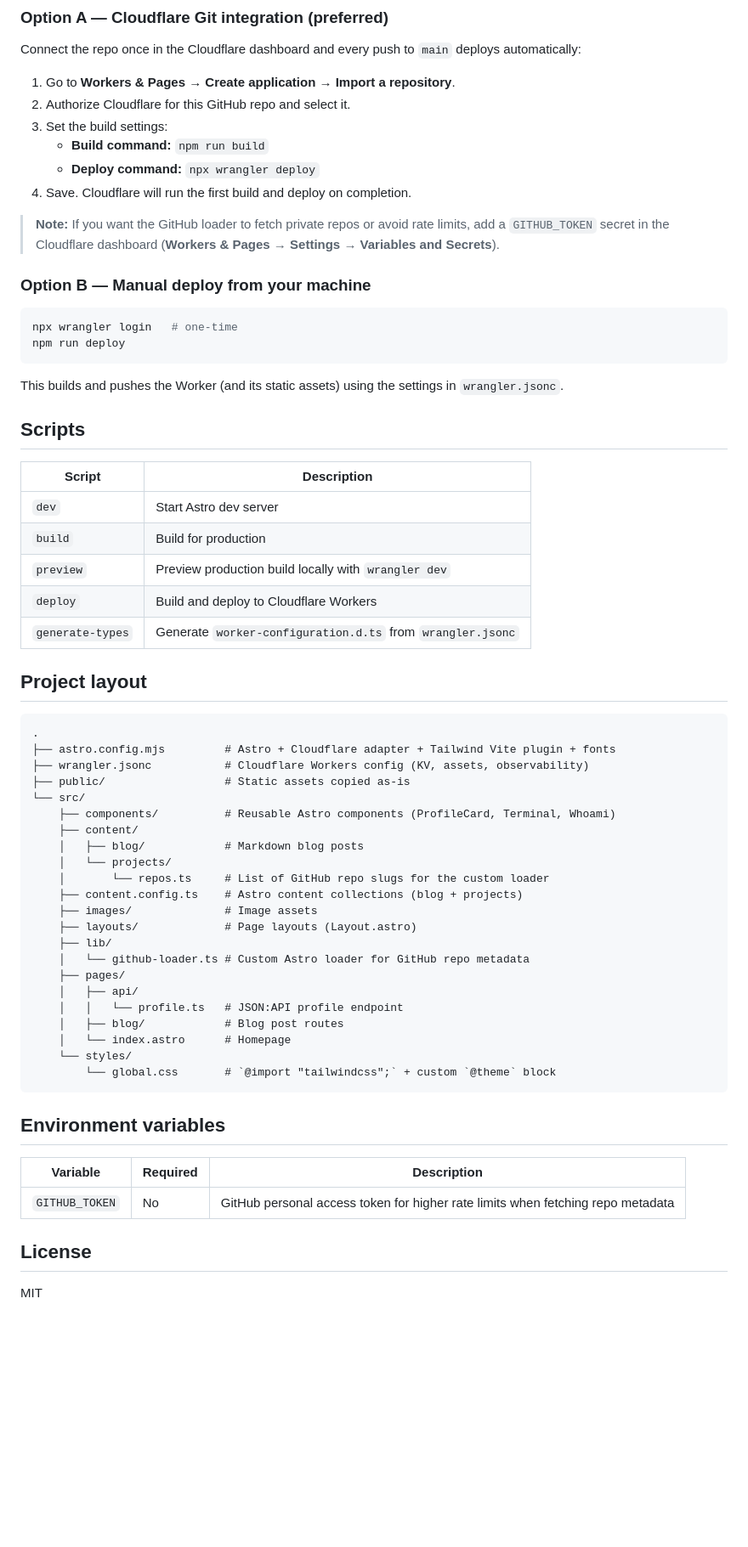
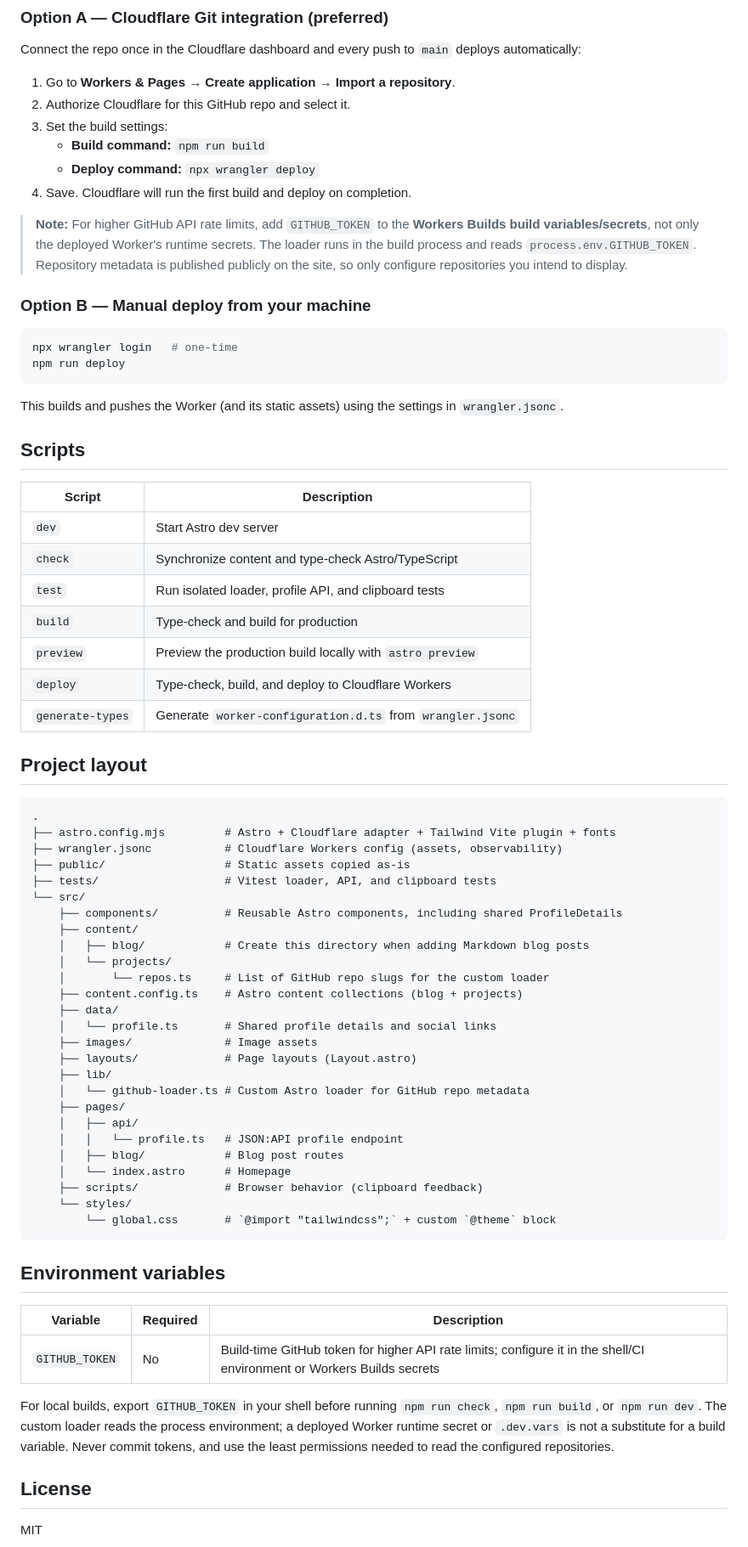
Before and after one commit to alexjustesen/alexjustesen-com, a Markdown page: README.md, the part around one of its changes. Shown at 85% size. Rendered like a GitHub page; blank space fills up the shorter version.

````diff
--- a/README.md
+++ b/README.md
@@ -67,7 +86,7 @@ Connect the repo once in the Cloudflare dashboard and every push to `main` deplo
    - **Deploy command:** `npx wrangler deploy`
 4. Save. Cloudflare will run the first build and deploy on completion.
 
-> **Note:** If you want the GitHub loader to fetch private repos or avoid rate limits, add a `GITHUB_TOKEN` secret in the Cloudflare dashboard (**Workers & Pages → Settings → Variables and Secrets**).
+> **Note:** For higher GitHub API rate limits, add `GITHUB_TOKEN` to the **Workers Builds build variables/secrets**, not only the deployed Worker's runtime secrets. The loader runs in the build process and reads `process.env.GITHUB_TOKEN`. Repository metadata is published publicly on the site, so only configure repositories you intend to display.
 
 ### Option B — Manual deploy from your machine
 
@@ -83,9 +102,11 @@ This builds and pushes the Worker (and its static assets) using the settings in
 | Script | Description |
 |--------|-------------|
 | `dev` | Start Astro dev server |
-| `build` | Build for production |
-| `preview` | Preview production build locally with `wrangler dev` |
-| `deploy` | Build and deploy to Cloudflare Workers |
+| `check` | Synchronize content and type-check Astro/TypeScript |
+| `test` | Run isolated loader, profile API, and clipboard tests |
+| `build` | Type-check and build for production |
+| `preview` | Preview the production build locally with `astro preview` |
+| `deploy` | Type-check, build, and deploy to Cloudflare Workers |
 | `generate-types` | Generate `worker-configuration.d.ts` from `wrangler.jsonc` |
 
 ## Project layout
@@ -93,15 +114,18 @@ This builds and pushes the Worker (and its static assets) using the settings in
 ```
 .
 ├── astro.config.mjs         # Astro + Cloudflare adapter + Tailwind Vite plugin + fonts
-├── wrangler.jsonc           # Cloudflare Workers config (KV, assets, observability)
+├── wrangler.jsonc           # Cloudflare Workers config (assets, observability)
 ├── public/                  # Static assets copied as-is
+├── tests/                   # Vitest loader, API, and clipboard tests
 └── src/
-    ├── components/          # Reusable Astro components (ProfileCard, Terminal, Whoami)
+    ├── components/          # Reusable Astro components, including shared ProfileDetails
     ├── content/
-    │   ├── blog/            # Markdown blog posts
+    │   ├── blog/            # Create this directory when adding Markdown blog posts
     │   └── projects/
     │       └── repos.ts     # List of GitHub repo slugs for the custom loader
     ├── content.config.ts    # Astro content collections (blog + projects)
+    ├── data/
+    │   └── profile.ts       # Shared profile details and social links
     ├── images/              # Image assets
     ├── layouts/             # Page layouts (Layout.astro)
     ├── lib/
@@ -111,6 +135,7 @@ This builds and pushes the Worker (and its static assets) using the settings in
     │   │   └── profile.ts   # JSON:API profile endpoint
     │   ├── blog/            # Blog post routes
     │   └── index.astro      # Homepage
+    ├── scripts/             # Browser behavior (clipboard feedback)
     └── styles/
         └── global.css       # `@import "tailwindcss";` + custom `@theme` block
 ```
@@ -119,7 +144,9 @@ This builds and pushes the Worker (and its static assets) using the settings in
 
 | Variable | Required | Description |
 |----------|----------|-------------|
-| `GITHUB_TOKEN` | No | GitHub personal access token for higher rate limits when fetching repo metadata |
+| `GITHUB_TOKEN` | No | Build-time GitHub token for higher API rate limits; configure it in the shell/CI environment or Workers Builds secrets |
+
+For local builds, export `GITHUB_TOKEN` in your shell before running `npm run check`, `npm run build`, or `npm run dev`. The custom loader reads the process environment; a deployed Worker runtime secret or `.dev.vars` is not a substitute for a build variable. Never commit tokens, and use the least permissions needed to read the configured repositories.
 
 ## License
 
````
Also changed, not shown: other parts of README.md (+29 -10 lines).
